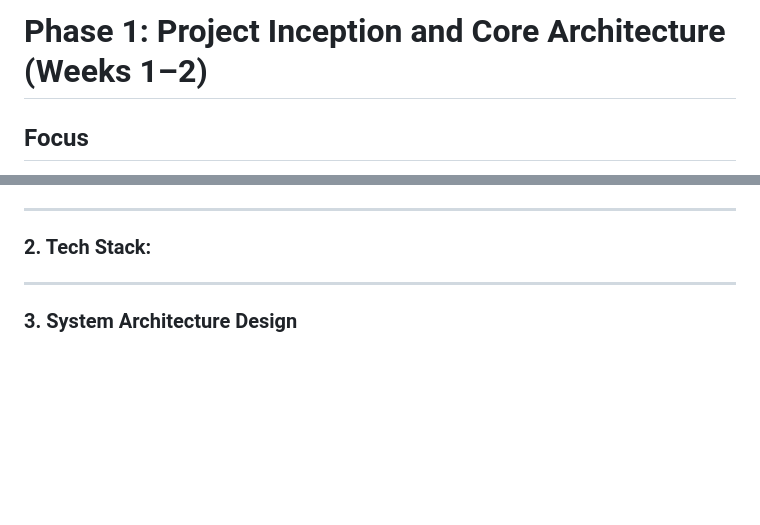
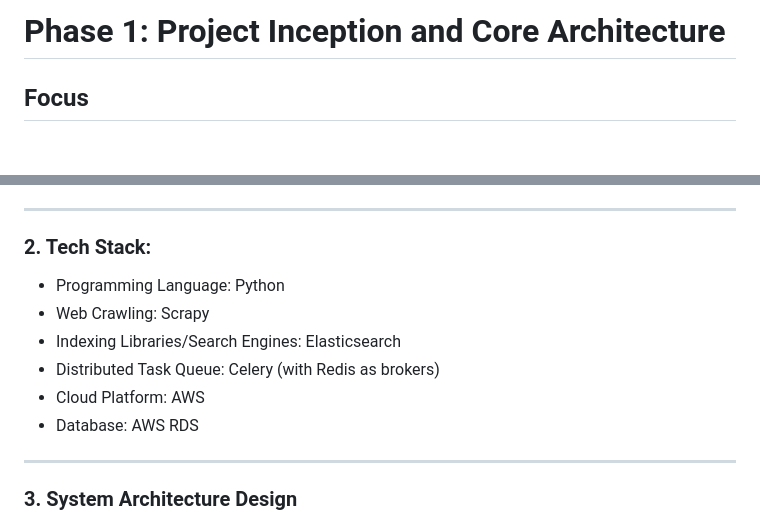
Before and after one commit to Belal0066/distributed-crawler-indexer, a Markdown page: docs/phase1.md, 2 parts joined by grey strips. Rendered like a GitHub page; blank space fills up the shorter version.

```diff
--- a/docs/phase1.md
+++ b/docs/phase1.md
@@ -1,4 +1,4 @@
-# Phase 1: Project Inception and Core Architecture (Weeks 1–2)
+# Phase 1: Project Inception and Core Architecture
 
 ## Focus
 
@@ -22,8 +22,12 @@
 
 
 ### 2. Tech Stack:
-
-
+ - Programming Language: Python
+ - Web Crawling: Scrapy
+ - Indexing Libraries/Search Engines: Elasticsearch
+ - Distributed Task Queue: Celery (with Redis as brokers)
+ - Cloud Platform: AWS
+ - Database: AWS RDS
 
 ---
 
```
Also changed, not shown: other parts of docs/phase1.md (+18 -0 lines).
